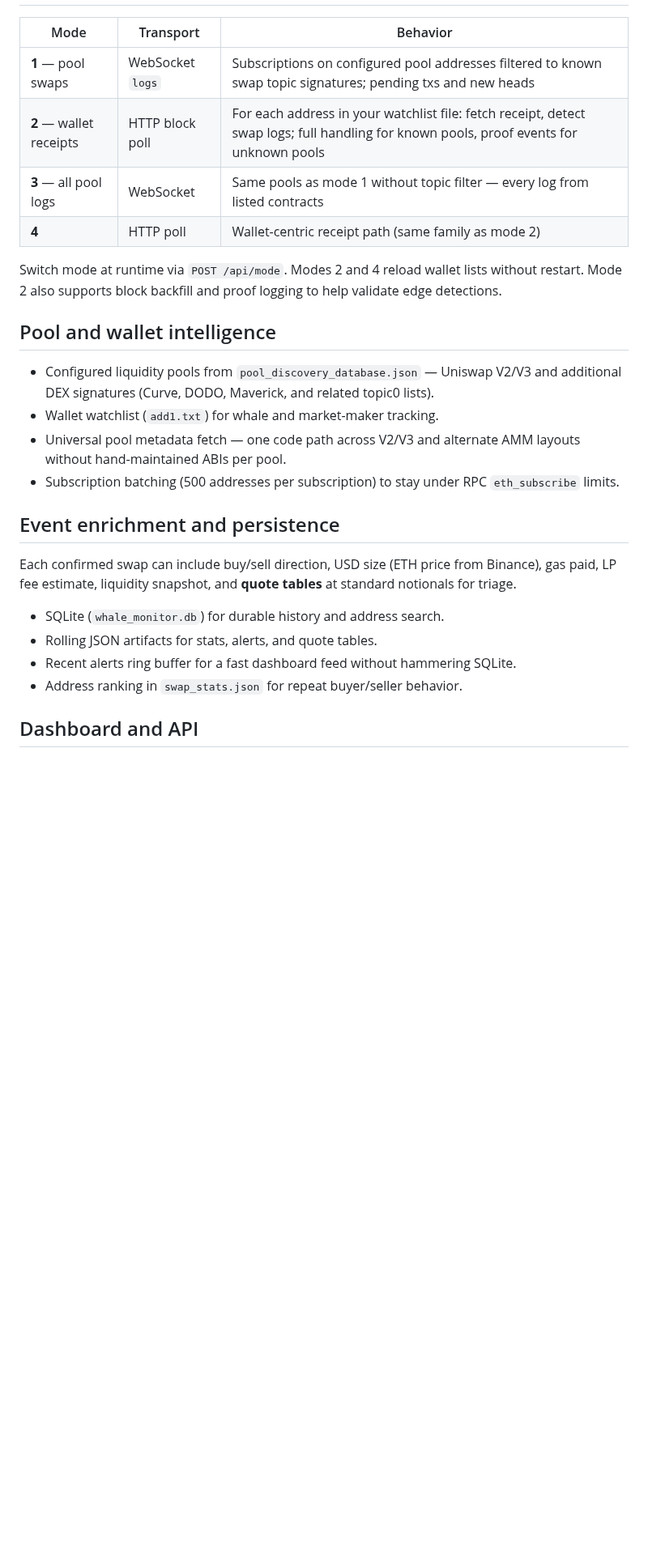
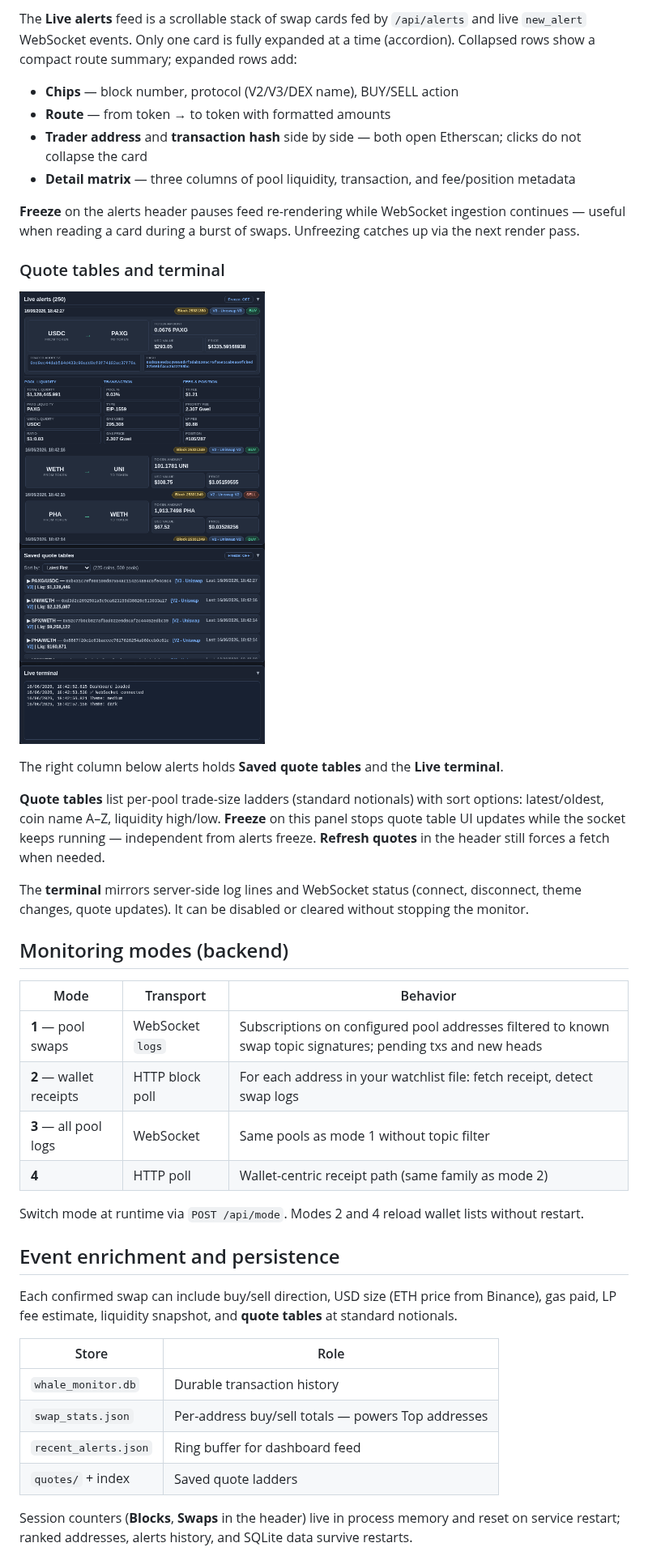
Before and after one commit to logicencoder/eth-chain-swaps-monitor-overview, a Markdown page: README.md, the part around one of its changes. Shown at 81% size. GitHub-like rendering; pictures changed too: assets/dashboard-dark-quotes-terminal.png (added); blank space fills up the shorter version.

```diff
--- a/README.md
+++ b/README.md
@@ -20,28 +70,43 @@ Private source: [logicencoder/eth-chain-swaps-monitor](https://github.com/logice
+The **Live alerts** feed is a scrollable stack of swap cards fed by `/api/alerts` and live `new_alert` WebSocket events. Only one card is fully expanded at a time (accordion). Collapsed rows show a compact route summary; expanded rows add:
+
+- **Chips** — block number, protocol (V2/V3/DEX name), BUY/SELL action
+- **Route** — from token → to token with formatted amounts
+- **Trader address** and **transaction hash** side by side — both open Etherscan; clicks do not collapse the card
+- **Detail matrix** — three columns of pool liquidity, transaction, and fee/position metadata
+
+**Freeze** on the alerts header pauses feed re-rendering while WebSocket ingestion continues — useful when reading a card during a burst of swaps. Unfreezing catches up via the next render pass.
+
+### Quote tables and terminal
+
+![Quote tables and live terminal — dark theme](assets/dashboard-dark-quotes-terminal.png)
+
+The right column below alerts holds **Saved quote tables** and the **Live terminal**.
+
+**Quote tables** list per-pool trade-size ladders (standard notionals) with sort options: latest/oldest, coin name A–Z, liquidity high/low. **Freeze** on this panel stops quote table UI updates while the socket keeps running — independent from alerts freeze. **Refresh quotes** in the header still forces a fetch when needed.
+
+The **terminal** mirrors server-side log lines and WebSocket status (connect, disconnect, theme changes, quote updates). It can be disabled or cleared without stopping the monitor.
+
+## Monitoring modes (backend)
 
 | Mode | Transport | Behavior |
 |------|-----------|----------|
 | **1** — pool swaps | WebSocket `logs` | Subscriptions on configured pool addresses filtered to known swap topic signatures; pending txs and new heads |
-| **2** — wallet receipts | HTTP block poll | For each address in your watchlist file: fetch receipt, detect swap logs; full handling for known pools, proof events for unknown pools |
-| **3** — all pool logs | WebSocket | Same pools as mode 1 without topic filter — every log from listed contracts |
+| **2** — wallet receipts | HTTP block poll | For each address in your watchlist file: fetch receipt, detect swap logs |
+| **3** — all pool logs | WebSocket | Same pools as mode 1 without topic filter |
 | **4** | HTTP poll | Wallet-centric receipt path (same family as mode 2) |
 
-Switch mode at runtime via `POST /api/mode`. Modes 2 and 4 reload wallet lists without restart. Mode 2 also supports block backfill and proof logging to help validate edge detections.
-
-## Pool and wallet intelligence
-
-- Configured liquidity pools from `pool_discovery_database.json` — Uniswap V2/V3 and additional DEX signatures (Curve, DODO, Maverick, and related topic0 lists).
-- Wallet watchlist (`add1.txt`) for whale and market-maker tracking.
-- Universal pool metadata fetch — one code path across V2/V3 and alternate AMM layouts without hand-maintained ABIs per pool.
-- Subscription batching (500 addresses per subscription) to stay under RPC `eth_subscribe` limits.
+Switch mode at runtime via `POST /api/mode`. Modes 2 and 4 reload wallet lists without restart.
 
 ## Event enrichment and persistence
 
-Each confirmed swap can include buy/sell direction, USD size (ETH price from Binance), gas paid, LP fee estimate, liquidity snapshot, and **quote tables** at standard notionals for triage.
+Each confirmed swap can include buy/sell direction, USD size (ETH price from Binance), gas paid, LP fee estimate, liquidity snapshot, and **quote tables** at standard notionals.
 
-- SQLite (`whale_monitor.db`) for durable history and address search.
-- Rolling JSON artifacts for stats, alerts, and quote tables.
-- Recent alerts ring buffer for a fast dashboard feed without hammering SQLite.
-- Address ranking in `swap_stats.json` for repeat buyer/seller behavior.
+| Store | Role |
+|-------|------|
+| `whale_monitor.db` | Durable transaction history |
+| `swap_stats.json` | Per-address buy/sell totals — powers Top addresses |
+| `recent_alerts.json` | Ring buffer for dashboard feed |
+| `quotes/` + index | Saved quote ladders |
 
-## Dashboard and API
+Session counters (**Blocks**, **Swaps** in the header) live in process memory and reset on service restart; ranked addresses, alerts history, and SQLite data survive restarts.
 
```
Also changed, not shown: other parts of README.md (+68 -17 lines), REPOS.md (+1 -1 lines), assets/dashboard-dark-addresses.png (added), assets/dashboard-dark-alert-expanded.png (added), assets/dashboard-dark-alerts.png (added), assets/dashboard-dark-full.png (added), assets/dashboard-dark-header.png (added).
